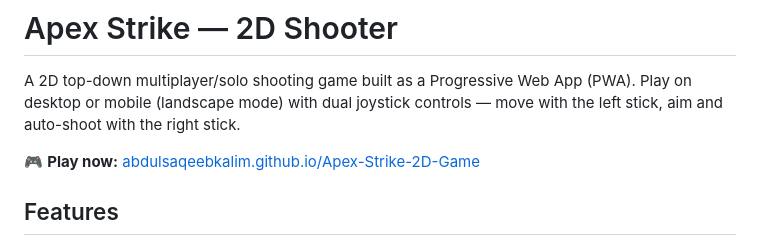
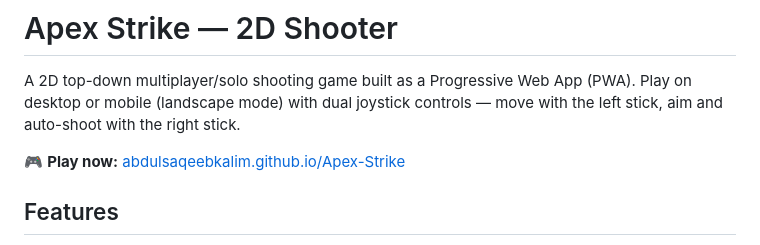
Before and after one commit to AbdulSaqeebKalim/Apex-Strike, a Markdown page: README.md, the part around the change. Rendered like a GitHub page.

Commit message:
Update game link in README

```diff
--- a/README.md
+++ b/README.md
@@ -2,7 +2,7 @@
 
 A 2D top-down multiplayer/solo shooting game built as a Progressive Web App (PWA). Play on desktop or mobile (landscape mode) with dual joystick controls — move with the left stick, aim and auto-shoot with the right stick.
 
-🎮 **Play now:** [abdulsaqeebkalim.github.io/Apex-Strike-2D-Game](https://abdulsaqeebkalim.github.io/Apex-Strike-2D-Game/)
+🎮 **Play now:** [abdulsaqeebkalim.github.io/Apex-Strike](https://abdulsaqeebkalim.github.io/Apex-Strike/)
 
 ## Features
 
```
